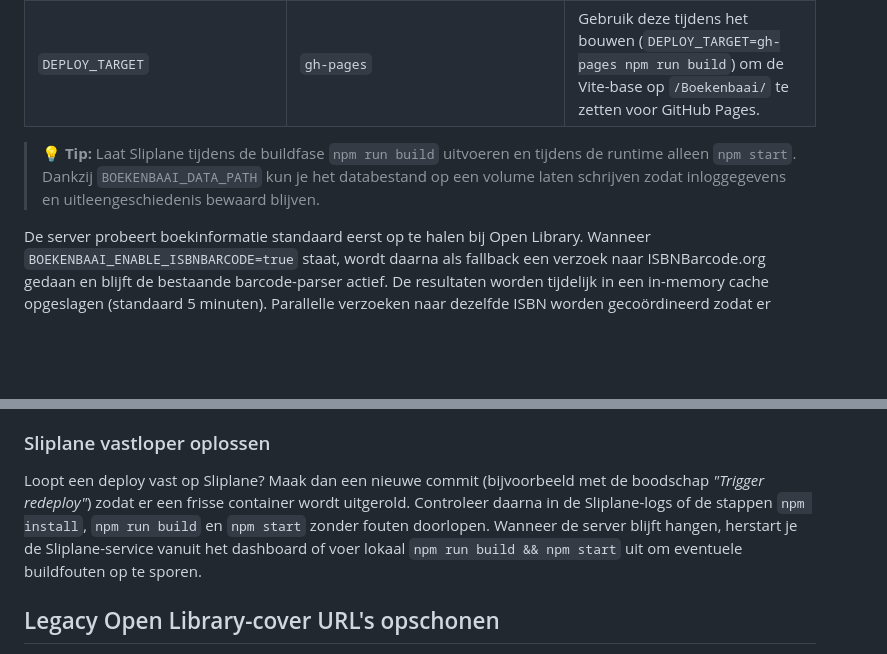
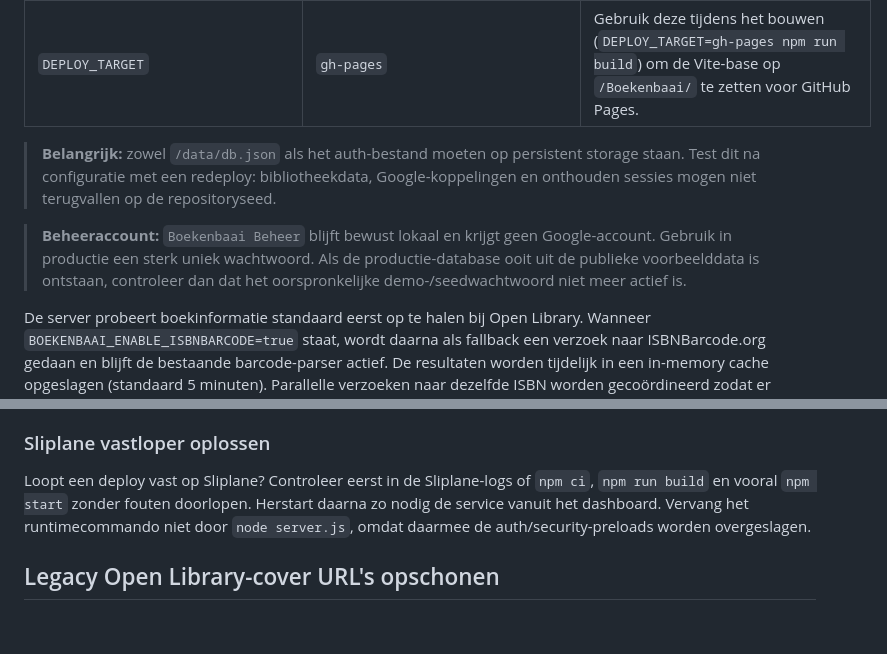
Before and after one commit to 0xGitteth/Boekenbaai, a Markdown page: README.md, 2 parts joined by grey strips. GitHub-like rendering; blank space fills up the shorter version.

```diff
--- a/README.md
+++ b/README.md
@@ -43,7 +49,9 @@ De server kiest automatisch de map `dist/` zodra je een build hebt gedraaid. Zon
 | `BOEKENBAAI_ISBN_CACHE_TTL_MS` | `300000` | Tijd (in milliseconden) dat ISBN-metadata in het in-memory cache blijft staan. Resultaten – ook "niet gevonden" – verlopen standaard na 5 minuten. |
 | `DEPLOY_TARGET` | `gh-pages` | Gebruik deze tijdens het bouwen (`DEPLOY_TARGET=gh-pages npm run build`) om de Vite-base op `/Boekenbaai/` te zetten voor GitHub Pages. |
 
-> 💡 **Tip:** Laat Sliplane tijdens de buildfase `npm run build` uitvoeren en tijdens de runtime alleen `npm start`. Dankzij `BOEKENBAAI_DATA_PATH` kun je het databestand op een volume laten schrijven zodat inloggegevens en uitleengeschiedenis bewaard blijven.
+> **Belangrijk:** zowel `/data/db.json` als het auth-bestand moeten op persistent storage staan. Test dit na configuratie met een redeploy: bibliotheekdata, Google-koppelingen en onthouden sessies mogen niet terugvallen op de repositoryseed.
+
+> **Beheeraccount:** `Boekenbaai Beheer` blijft bewust lokaal en krijgt geen Google-account. Gebruik in productie een sterk uniek wachtwoord. Als de productie-database ooit uit de publieke voorbeelddata is ontstaan, controleer dan dat het oorspronkelijke demo-/seedwachtwoord niet meer actief is.
 
 De server probeert boekinformatie standaard eerst op te halen bij Open Library. Wanneer `BOEKENBAAI_ENABLE_ISBNBARCODE=true` staat, wordt daarna als fallback een verzoek naar ISBNBarcode.org gedaan en blijft de bestaande barcode-parser actief. De resultaten worden tijdelijk in een in-memory cache opgeslagen (standaard 5 minuten). Parallelle verzoeken naar dezelfde ISBN worden gecoördineerd zodat er maximaal één upstream-lookup tegelijk actief is. Omdat de cache alleen in het serverproces leeft, wordt deze gewist bij een herstart.
 
@@ -61,7 +69,7 @@ De server probeert boekinformatie standaard eerst op te halen bij Open Library.
 
 ### Sliplane vastloper oplossen
 
-Loopt een deploy vast op Sliplane? Maak dan een nieuwe commit (bijvoorbeeld met de boodschap _"Trigger redeploy"_) zodat er een frisse container wordt uitgerold. Controleer daarna in de Sliplane-logs of de stappen `npm install`, `npm run build` en `npm start` zonder fouten doorlopen. Wanneer de server blijft hangen, herstart je de Sliplane-service vanuit het dashboard of voer lokaal `npm run build && npm start` uit om eventuele buildfouten op te sporen.
+Loopt een deploy vast op Sliplane? Controleer eerst in de Sliplane-logs of `npm ci`, `npm run build` en vooral `npm start` zonder fouten doorlopen. Herstart daarna zo nodig de service vanuit het dashboard. Vervang het runtimecommando niet door `node server.js`, omdat daarmee de auth/security-preloads worden overgeslagen.
 
 ## Legacy Open Library-cover URL's opschonen
 
```
Also changed, not shown: other parts of README.md (+17 -11 lines).
